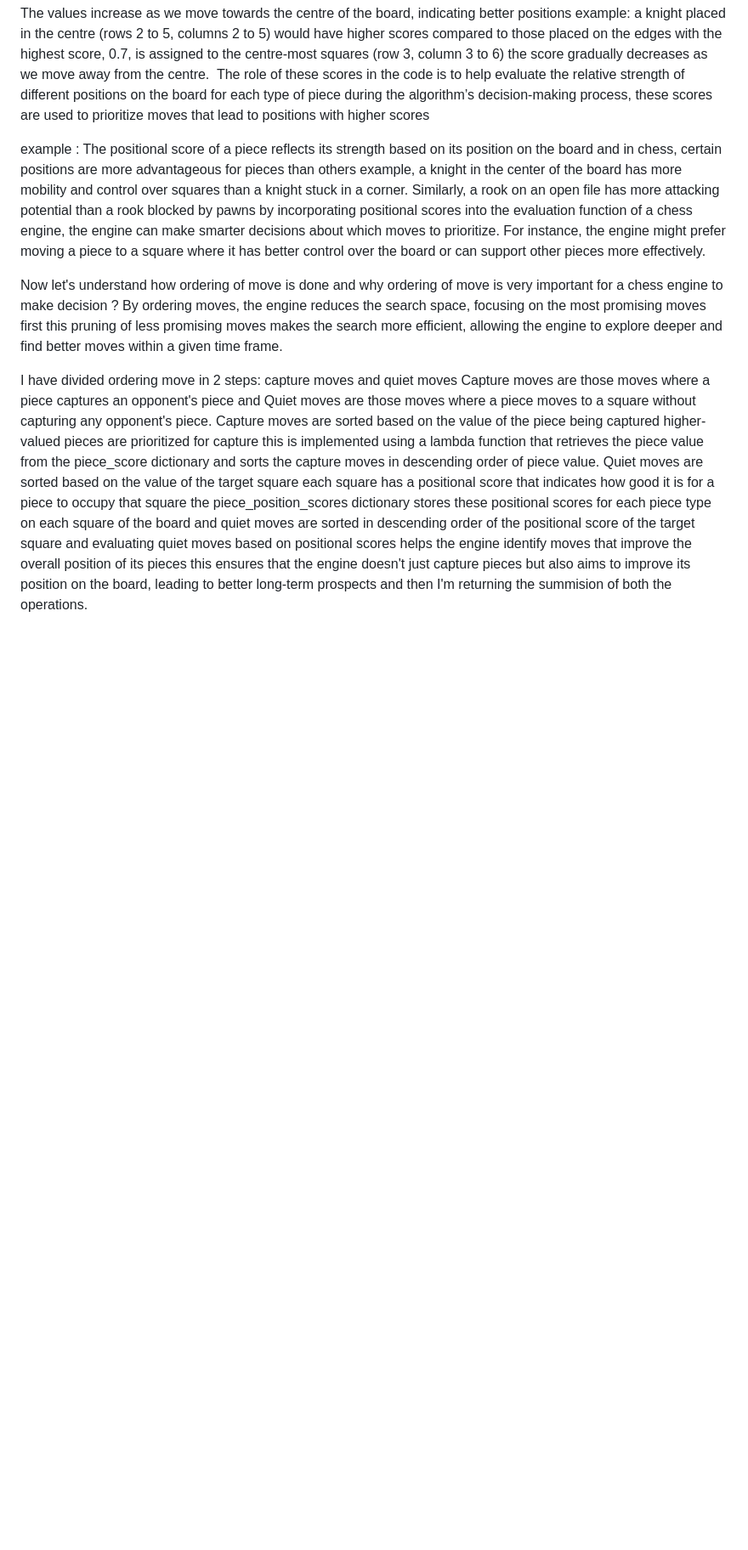
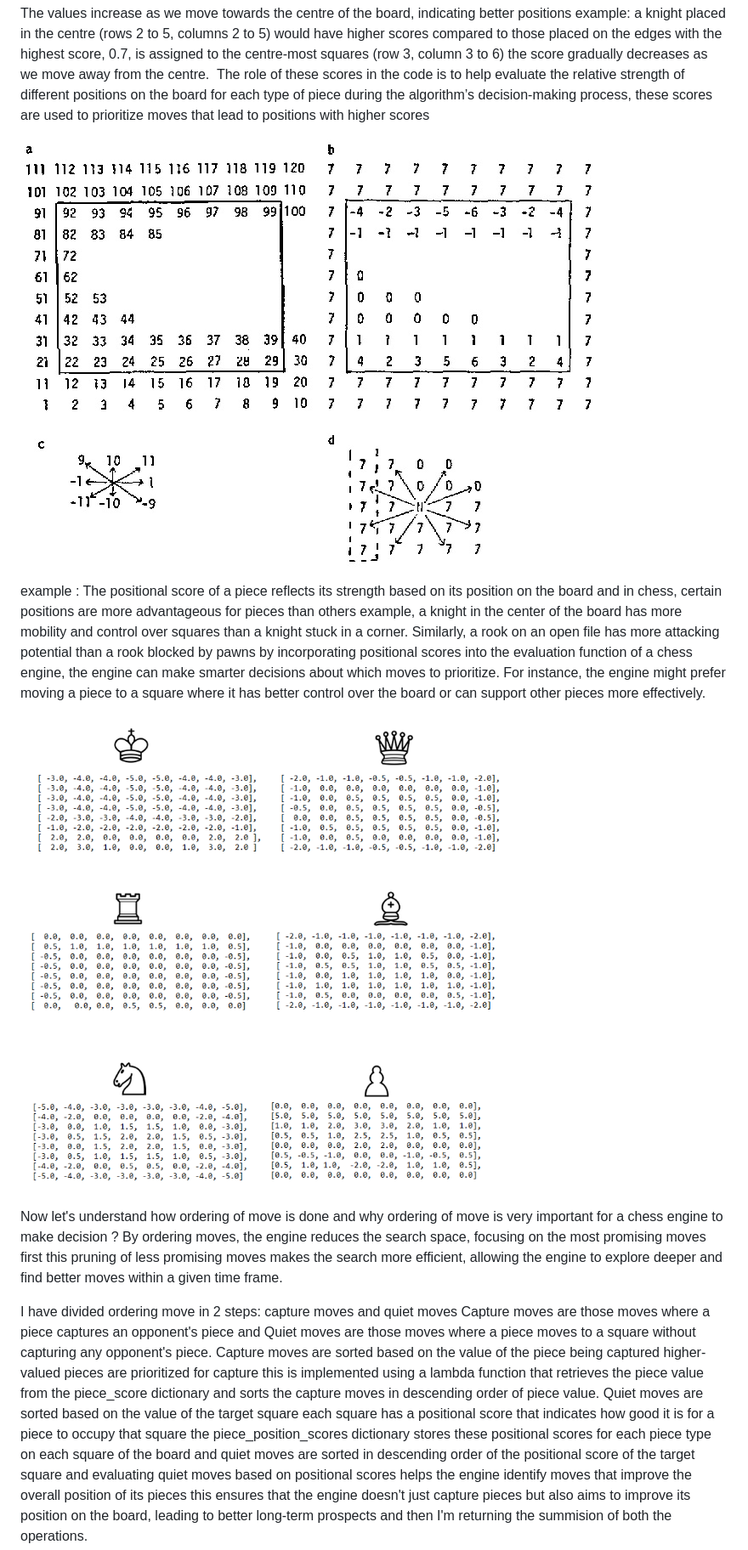
Before and after one commit to EuclidStellar/Sepentia-ChessEngine, a Markdown page: README.md, the part around one of its changes. Shown at 85% size. GitHub-like rendering; pictures changed too: images/positional-value-2.png (added), images/positional-value.jpg (added); blank space fills up the shorter version.

Commit message:
Readme Refined

```diff
--- a/README.md
+++ b/README.md
@@ -53,7 +55,11 @@
 positional scores: every piece on the chessboard will have a different position score on 64 blocks based on studies ex: The value 0.0 represents the lowest score, meaning the worst position for a knight. The values increase as we move towards the centre of the board, indicating better positions example: a knight placed in the centre (rows 2 to 5, columns 2 to 5) would have higher scores compared to those placed on the edges with the highest score, 0.7, is assigned to the centre-most squares (row 3, column 3 to 6) the score gradually decreases as we move away from the centre.
 The role of these scores in the code is to help evaluate the relative strength of different positions on the board for each type of piece during the algorithm’s decision-making process, these scores are used to prioritize moves that lead to positions with higher scores
 
+![Relative-Positional-value](/images/positional-value.jpg)
+
 example : The positional score of a piece reflects its strength based on its position on the board and in chess, certain positions are more advantageous for pieces than others example, a knight in the center of the board has more mobility and control over squares than a knight stuck in a corner. Similarly, a rook on an open file has more attacking potential than a rook blocked by pawns by incorporating positional scores into the evaluation function of a chess engine, the engine can make smarter decisions about which moves to prioritize. For instance, the engine might prefer moving a piece to a square where it has better control over the board or can support other pieces more effectively.
+
+![Positional-value](/images/positional-value-2.png)
 
 Now let's understand how ordering of move is done and why ordering of move is very important for a chess engine to make decision ?
 By ordering moves, the engine reduces the search space, focusing on the most promising moves first this pruning of less promising moves makes the search more efficient, allowing the engine to explore deeper and find better moves within a given time frame.
```
Also changed, not shown: other parts of README.md (+8 -1 lines), images/alpha-beta.png (added), images/depth.png (added), images/move-order.png (added), images/trans-table.jpg (added), 2 other files.
